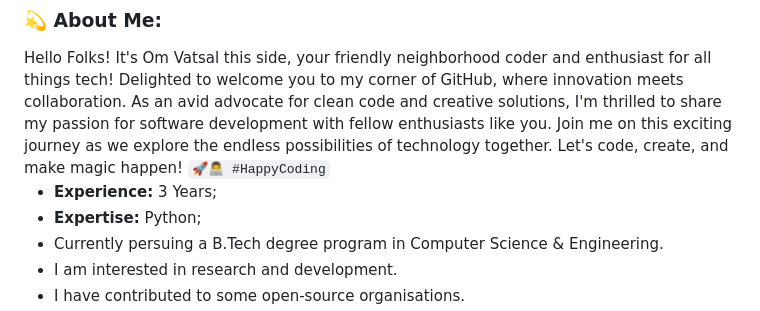
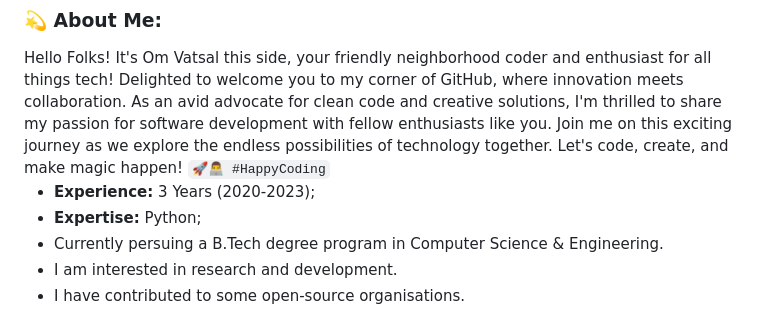
Before and after one commit to millow-stack/millow-stack, a Markdown page: README.md, the part around the change. Drawn GitHub-style.

Commit message:
Get to know me better!!

```diff
--- a/README.md
+++ b/README.md
@@ -13,7 +13,7 @@
   <code>🚀👨‍💻 #HappyCoding</code>
 </span>
 
-- <b>Experience:</b> 3 Years;
+- <b>Experience:</b> 3 Years (2020-2023);
 - <b>Expertise:</b> Python;
 - Currently persuing a B.Tech degree program in Computer Science & Engineering.
 - I am interested in research and development.
```
